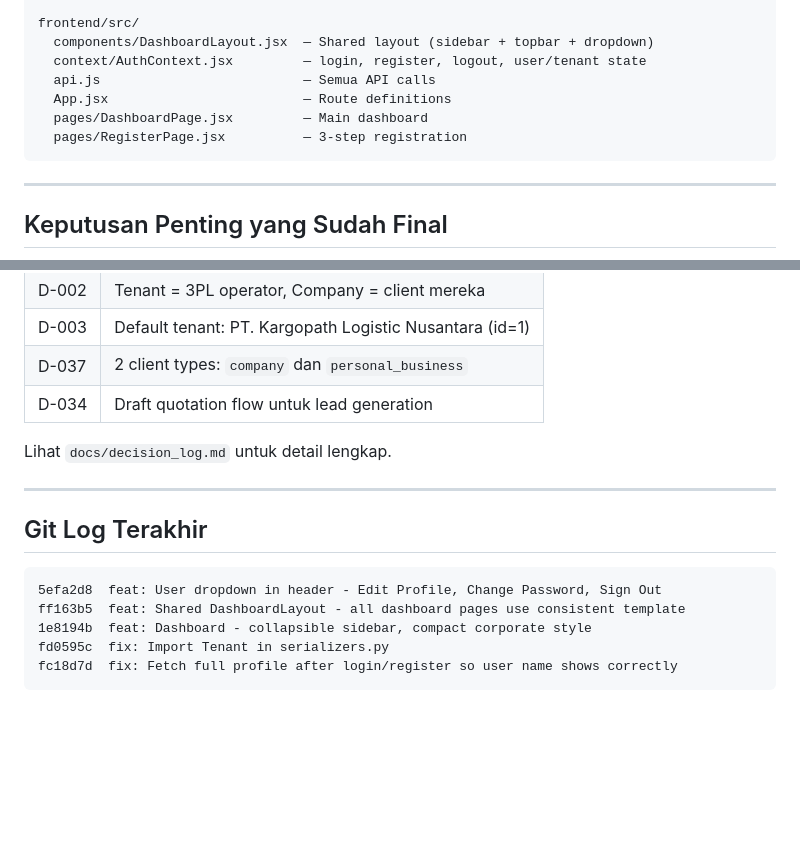
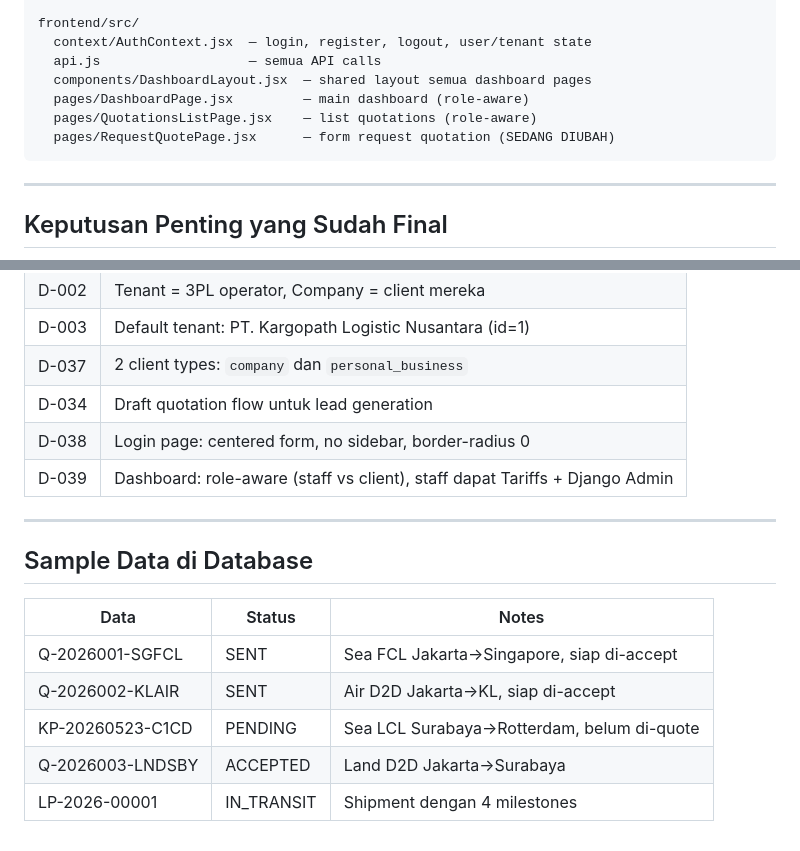
Before and after one commit to wawanabnan/kargopath, a Markdown page: docs/handoff_checkpoint.md, 2 parts joined by grey strips. Drawn GitHub-style; blank space fills up the shorter version.

````diff
--- a/docs/handoff_checkpoint.md
+++ b/docs/handoff_checkpoint.md
@@ -133,11 +113,11 @@ backend/
 
 frontend/src/
-  components/DashboardLayout.jsx  — Shared layout (sidebar + topbar + dropdown)
-  context/AuthContext.jsx         — login, register, logout, user/tenant state
-  api.js                          — Semua API calls
-  App.jsx                         — Route definitions
-  pages/DashboardPage.jsx         — Main dashboard
-  pages/RegisterPage.jsx          — 3-step registration
+  context/AuthContext.jsx  — login, register, logout, user/tenant state
+  api.js                   — semua API calls
+  components/DashboardLayout.jsx  — shared layout semua dashboard pages
+  pages/DashboardPage.jsx         — main dashboard (role-aware)
+  pages/QuotationsListPage.jsx    — list quotations (role-aware)
+  pages/RequestQuotePage.jsx      — form request quotation (SEDANG DIUBAH)
 ```
 
 ---
@@ -151,17 +131,17 @@ frontend/src/
 | D-003 | Default tenant: PT. Kargopath Logistic Nusantara (id=1) |
 | D-037 | 2 client types: `company` dan `personal_business` |
 | D-034 | Draft quotation flow untuk lead generation |
-
-Lihat `docs/decision_log.md` untuk detail lengkap.
+| D-038 | Login page: centered form, no sidebar, border-radius 0 |
+| D-039 | Dashboard: role-aware (staff vs client), staff dapat Tariffs + Django Admin |
 
 ---
 
-## Git Log Terakhir
+## Sample Data di Database
 
-```
-5efa2d8  feat: User dropdown in header - Edit Profile, Change Password, Sign Out
-ff163b5  feat: Shared DashboardLayout - all dashboard pages use consistent template
-1e8194b  feat: Dashboard - collapsible sidebar, compact corporate style
-fd0595c  fix: Import Tenant in serializers.py
-fc18d7d  fix: Fetch full profile after login/register so user name shows correctly
-```
+| Data | Status | Notes |
+|------|--------|-------|
+| Q-2026001-SGFCL | SENT | Sea FCL Jakarta→Singapore, siap di-accept |
+| Q-2026002-KLAIR | SENT | Air D2D Jakarta→KL, siap di-accept |
+| KP-20260523-C1CD | PENDING | Sea LCL Surabaya→Rotterdam, belum di-quote |
+| Q-2026003-LNDSBY | ACCEPTED | Land D2D Jakarta→Surabaya |
+| LP-2026-00001 | IN_TRANSIT | Shipment dengan 4 milestones |
````
Also changed, not shown: other parts of docs/handoff_checkpoint.md (+49 -69 lines), docs/current_status.md (+78 -97 lines), docs/next_steps.md (+79 -111 lines).
